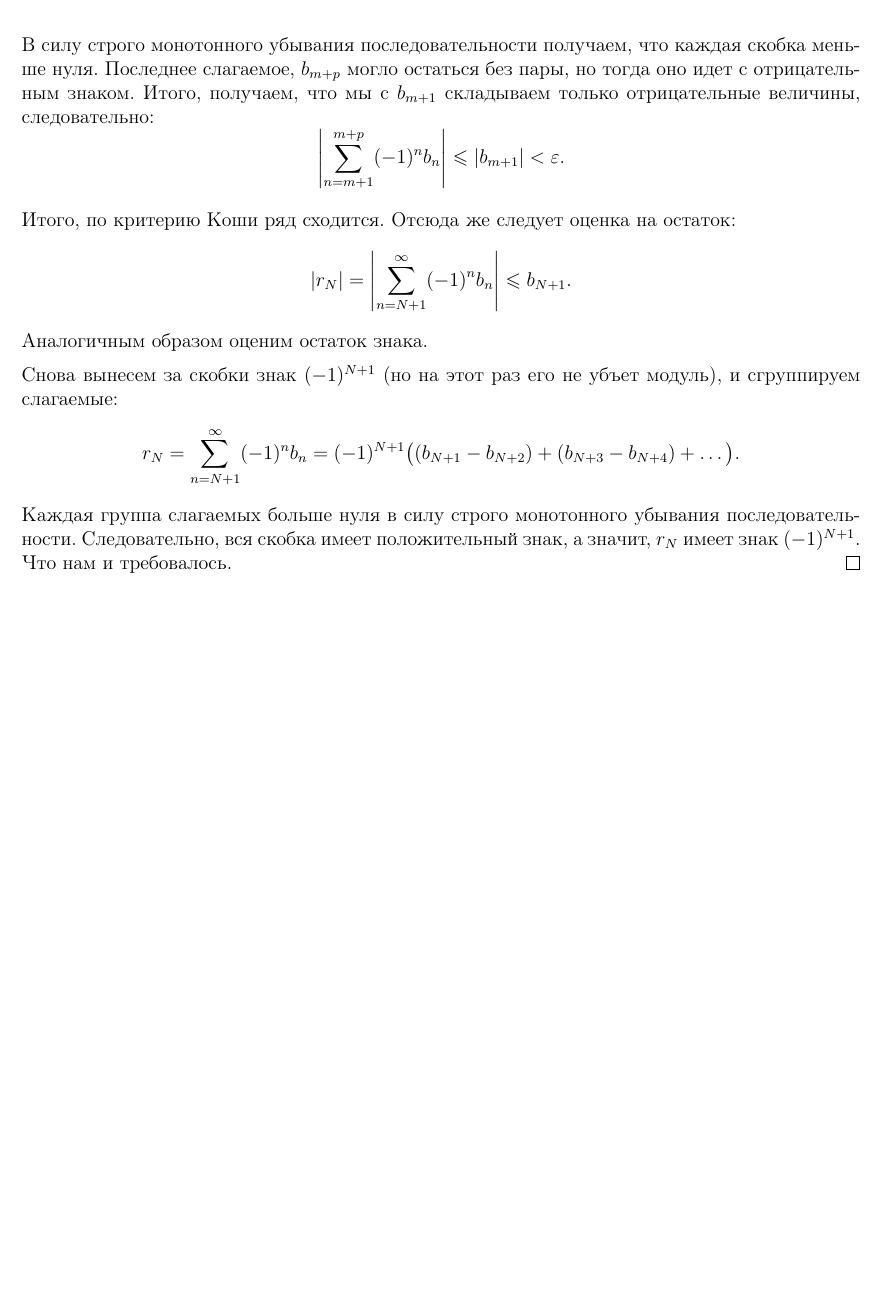
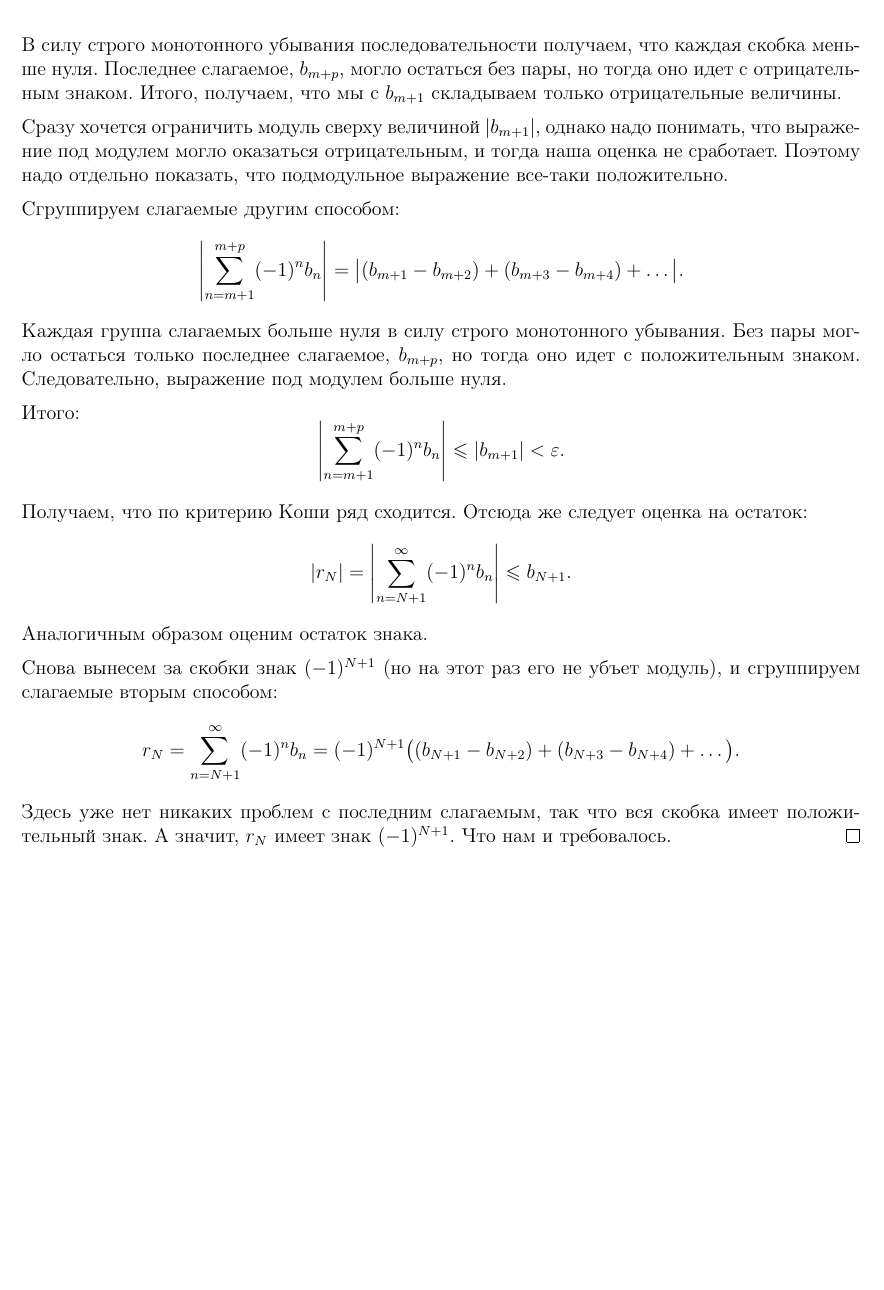
Before and after one commit to hse-ami/lectures, a LaTeX document (calculus-3/tex/calculus-3_03_[19.09.2016].tex): part of page 5 of 5, cut so that both start at the same text, the shorter picture padded with empty space. Compiled offline with pdfLaTeX.

Commit message:
calculus: fix Leibniz in lecture 3

```diff
--- a/calculus-3/tex/calculus-3_03_[19.09.2016].tex
+++ b/calculus-3/tex/calculus-3_03_[19.09.2016].tex
@@ -172,22 +172,31 @@ $$
 $$
 \left| \series{m+1}{m+p} (-1)^n b_n \right| = \big|b_{m+1} + (- b_{m+2} + b_{m+3}) + (- b_{m+4} + b_{m+5}) + \ldots\big|.
 $$
+В силу строго монотонного убывания последовательности получаем, что каждая скобка меньше нуля. Последнее слагаемое, $b_{m+p}$, могло остаться без пары, но тогда оно идет с отрицательным знаком. Итого, получаем, что мы с $b_{m+1}$ складываем только отрицательные величины.
 
-В силу строго монотонного убывания последовательности получаем, что каждая скобка меньше нуля. Последнее слагаемое, $b_{m+p}$ могло остаться без пары, но тогда оно идет с отрицательным знаком. Итого, получаем, что мы с $b_{m+1}$ складываем только отрицательные величины, следовательно:
+Сразу хочется ограничить модуль сверху величиной $|b_{m+1}|$, однако надо понимать, что выражение под модулем могло оказаться отрицательным, и тогда наша оценка не сработает. Поэтому надо отдельно показать, что подмодульное выражение все-таки положительно.
+
+Сгруппируем слагаемые другим способом:
+$$
+\left| \series{m+1}{m+p} (-1)^n b_n \right| = \big|(b_{m+1} - b_{m+2}) + (b_{m+3} - b_{m+4}) + \ldots\big|.
+$$
+Каждая группа слагаемых больше нуля в силу строго монотонного убывания. Без пары могло остаться только последнее слагаемое, $b_{m+p}$, но тогда оно идет с положительным знаком. Следовательно, выражение под модулем больше нуля.
+
+Итого:
 $$
 \left| \series{m+1}{m+p} (-1)^n b_n \right| \leq |b_{m+1}| < \eps.
 $$
 
-Итого, по критерию Коши ряд сходится. Отсюда же следует оценка на остаток:
+Получаем, что по критерию Коши ряд сходится. Отсюда же следует оценка на остаток:
 $$
 |r_N| = \left| \series{N+1}{\infty}(-1)^n b_n  \right| \leq b_{N+1}.
 $$
 Аналогичным образом оценим остаток знака.
 
-Снова вынесем за скобки знак $(-1)^{N+1}$ (но на этот раз его не убъет модуль), и сгруппируем слагаемые:
+Снова вынесем за скобки знак $(-1)^{N+1}$ (но на этот раз его не убъет модуль), и сгруппируем слагаемые вторым способом:
 $$
 r_N = \series{N+1}{\infty} (-1)^n b_n  = (-1)^{N+1}\big((b_{N+1} - b_{N+2}) + (b_{N+3} - b_{N+4}) + \ldots\big).$$
-Каждая группа слагаемых больше нуля в силу строго монотонного убывания последовательности. Следовательно, вся скобка имеет положительный знак, а значит, $r_N$ имеет знак $(-1)^{N+1}$. Что нам и требовалось.
+Здесь уже нет никаких проблем с последним слагаемым, так что вся скобка имеет положительный знак. А значит, $r_N$ имеет знак $(-1)^{N+1}$. Что нам и требовалось.
 \end{proof}
 
 \end{document}
```
